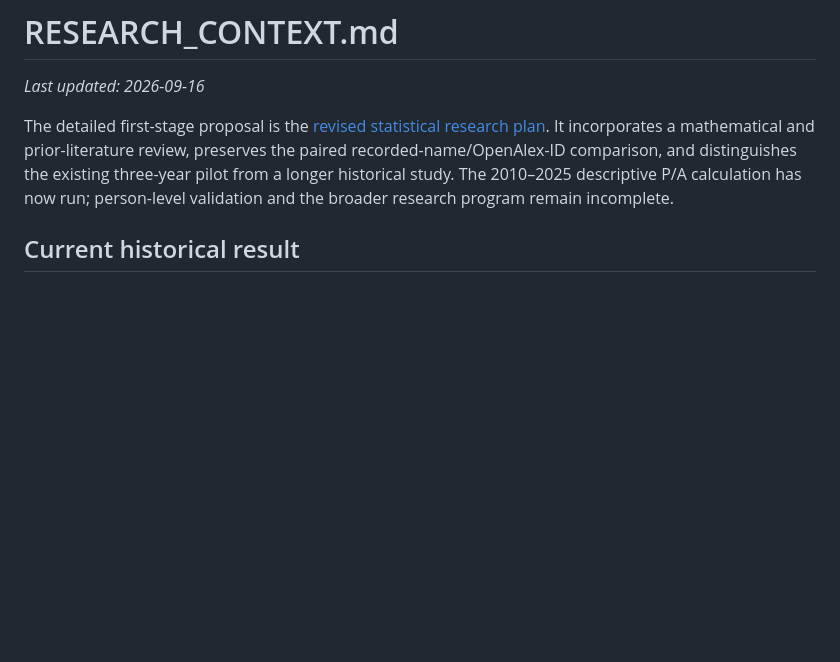
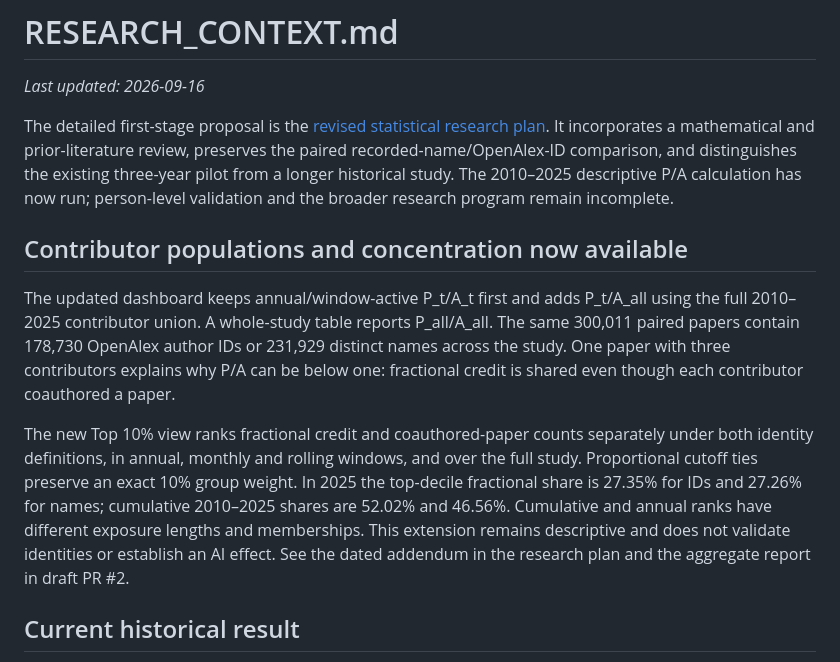
Before and after one commit to Victorpolm/evolution-of-mathematical-research, a Markdown page: RESEARCH_CONTEXT.md, the part around the change. Drawn GitHub-style; blank space fills up the shorter version.

```diff
--- a/RESEARCH_CONTEXT.md
+++ b/RESEARCH_CONTEXT.md
@@ -8,6 +8,12 @@ It incorporates a mathematical and prior-literature review, preserves the
 paired recorded-name/OpenAlex-ID comparison, and distinguishes the existing
 three-year pilot from a longer historical study. The 2010–2025 descriptive P/A calculation has now run; person-level validation
 and the broader research program remain incomplete.
+
+## Contributor populations and concentration now available
+
+The updated dashboard keeps annual/window-active P_t/A_t first and adds P_t/A_all using the full 2010–2025 contributor union. A whole-study table reports P_all/A_all. The same 300,011 paired papers contain 178,730 OpenAlex author IDs or 231,929 distinct names across the study. One paper with three contributors explains why P/A can be below one: fractional credit is shared even though each contributor coauthored a paper.
+
+The new Top 10% view ranks fractional credit and coauthored-paper counts separately under both identity definitions, in annual, monthly and rolling windows, and over the full study. Proportional cutoff ties preserve an exact 10% group weight. In 2025 the top-decile fractional share is 27.35% for IDs and 27.26% for names; cumulative 2010–2025 shares are 52.02% and 46.56%. Cumulative and annual ranks have different exposure lengths and memberships. This extension remains descriptive and does not validate identities or establish an AI effect. See the dated addendum in the research plan and the aggregate report in draft PR #2.
 
 ## Current historical result
 
```
Also changed, not shown: ArxivObservatory/analysis/STATISTICAL_RESEARCH_PLAN.md (+14 -0 lines).
